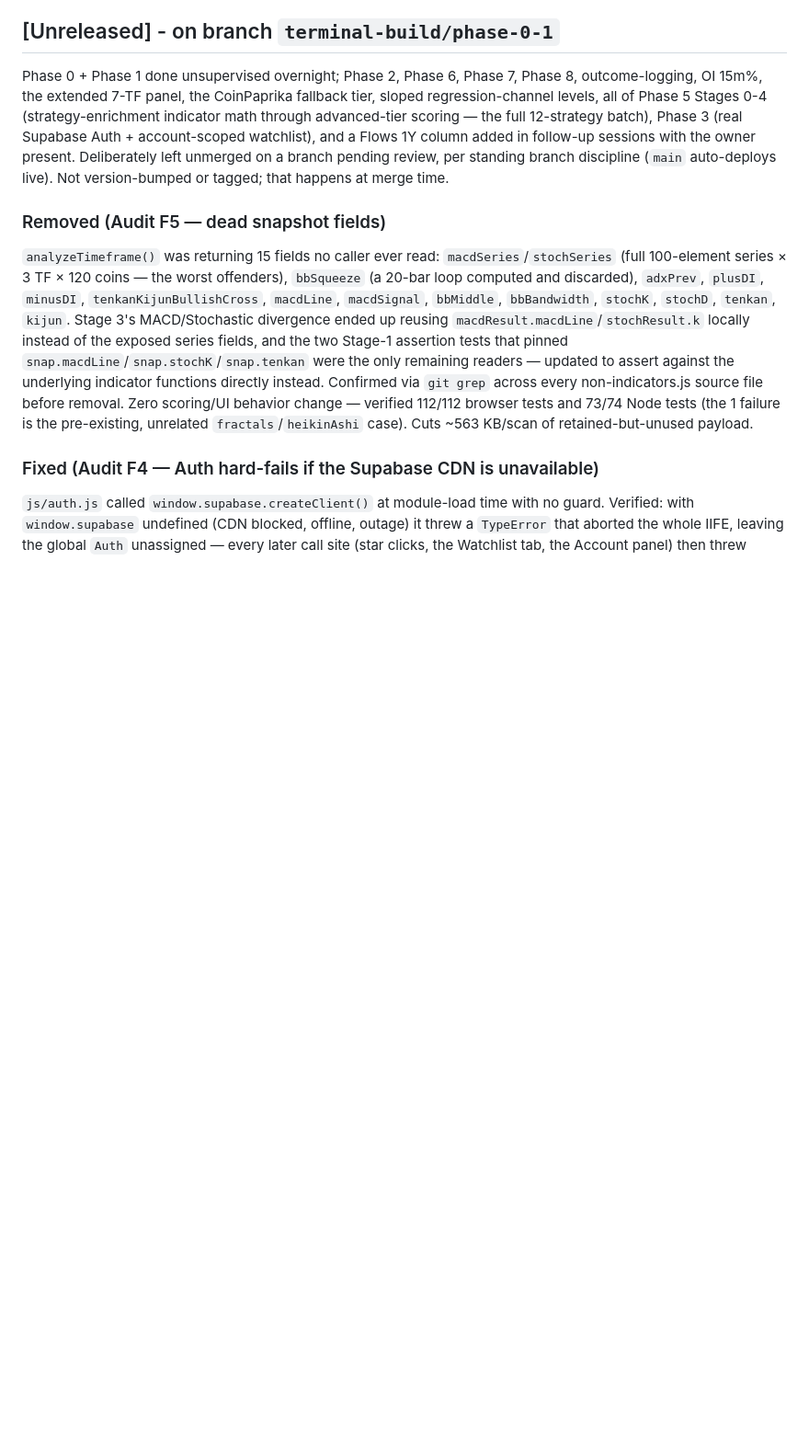
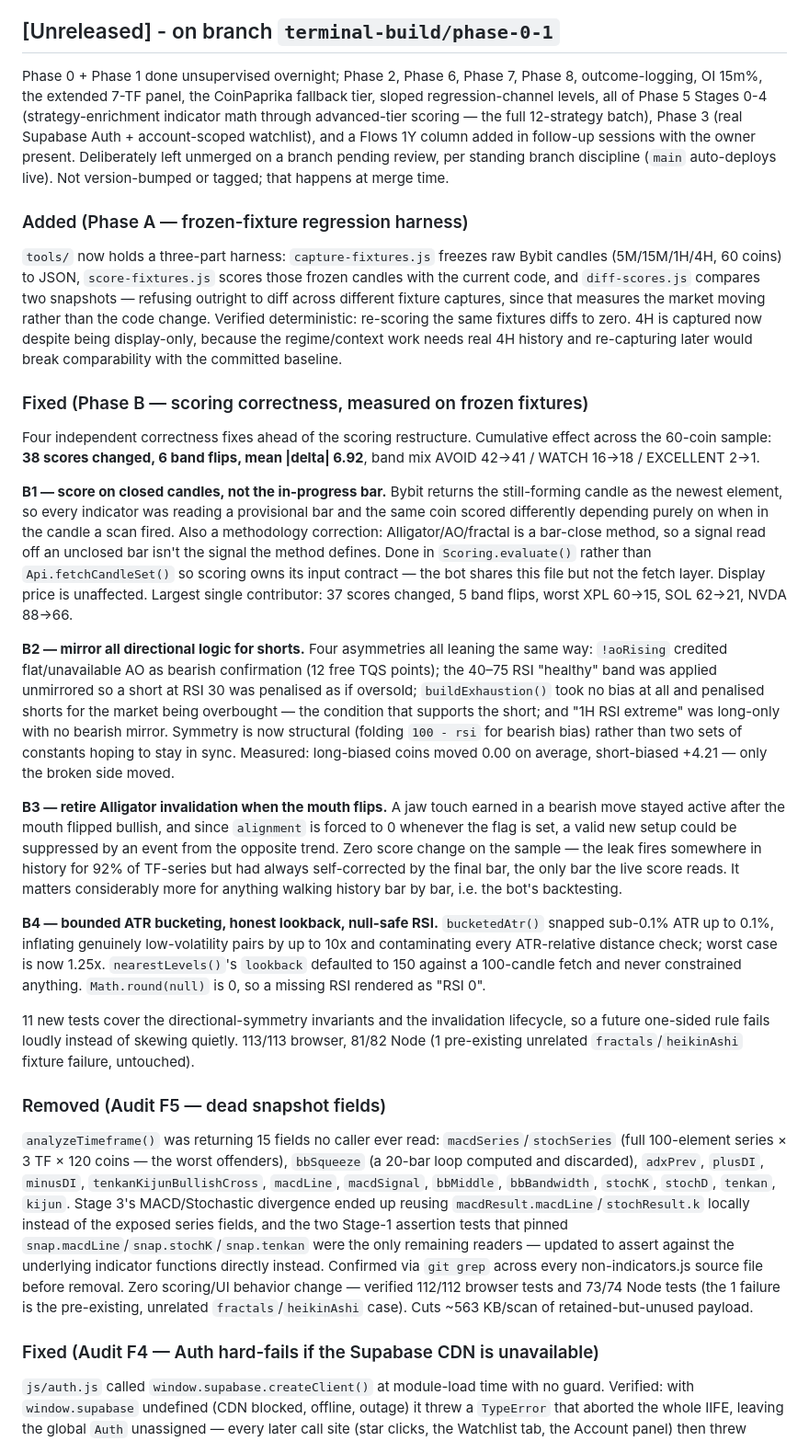
Before and after one commit to nomi62300/wicktor-scanner, a Markdown page: CHANGELOG.md, the part around the change. Shown at 92% size. Drawn GitHub-style; blank space fills up the shorter version.

Commit message:
Document Phase A + B in CHANGELOG

```diff
--- a/CHANGELOG.md
+++ b/CHANGELOG.md
@@ -16,6 +16,66 @@ in follow-up sessions with the owner present. Deliberately left
 unmerged on a branch pending review, per standing branch discipline
 (`main` auto-deploys live). Not version-bumped or tagged; that happens
 at merge time.
+
+### Added (Phase A — frozen-fixture regression harness)
+`tools/` now holds a three-part harness: `capture-fixtures.js` freezes raw
+Bybit candles (5M/15M/1H/4H, 60 coins) to JSON, `score-fixtures.js` scores
+those frozen candles with the current code, and `diff-scores.js` compares
+two snapshots — refusing outright to diff across different fixture
+captures, since that measures the market moving rather than the code
+change. Verified deterministic: re-scoring the same fixtures diffs to
+zero. 4H is captured now despite being display-only, because the
+regime/context work needs real 4H history and re-capturing later would
+break comparability with the committed baseline.
+
+### Fixed (Phase B — scoring correctness, measured on frozen fixtures)
+Four independent correctness fixes ahead of the scoring restructure.
+Cumulative effect across the 60-coin sample: **38 scores changed, 6 band
+flips, mean |delta| 6.92**, band mix AVOID 42→41 / WATCH 16→18 /
+EXCELLENT 2→1.
+
+**B1 — score on closed candles, not the in-progress bar.** Bybit returns
+the still-forming candle as the newest element, so every indicator was
+reading a provisional bar and the same coin scored differently depending
+purely on when in the candle a scan fired. Also a methodology correction:
+Alligator/AO/fractal is a bar-close method, so a signal read off an
+unclosed bar isn't the signal the method defines. Done in
+`Scoring.evaluate()` rather than `Api.fetchCandleSet()` so scoring owns
+its input contract — the bot shares this file but not the fetch layer.
+Display price is unaffected. Largest single contributor: 37 scores
+changed, 5 band flips, worst XPL 60→15, SOL 62→21, NVDA 88→66.
+
+**B2 — mirror all directional logic for shorts.** Four asymmetries all
+leaning the same way: `!aoRising` credited flat/unavailable AO as bearish
+confirmation (12 free TQS points); the 40–75 RSI "healthy" band was
+applied unmirrored so a short at RSI 30 was penalised as if oversold;
+`buildExhaustion()` took no bias at all and penalised shorts for the
+market being overbought — the condition that supports the short; and
+"1H RSI extreme" was long-only with no bearish mirror. Symmetry is now
+structural (folding `100 - rsi` for bearish bias) rather than two sets of
+constants hoping to stay in sync. Measured: long-biased coins moved 0.00
+on average, short-biased +4.21 — only the broken side moved.
+
+**B3 — retire Alligator invalidation when the mouth flips.** A jaw touch
+earned in a bearish move stayed active after the mouth flipped bullish,
+and since `alignment` is forced to 0 whenever the flag is set, a valid new
+setup could be suppressed by an event from the opposite trend. Zero score
+change on the sample — the leak fires somewhere in history for 92% of
+TF-series but had always self-corrected by the final bar, the only bar the
+live score reads. It matters considerably more for anything walking
+history bar by bar, i.e. the bot's backtesting.
+
+**B4 — bounded ATR bucketing, honest lookback, null-safe RSI.**
+`bucketedAtr()` snapped sub-0.1% ATR up to 0.1%, inflating genuinely
+low-volatility pairs by up to 10x and contaminating every ATR-relative
+distance check; worst case is now 1.25x. `nearestLevels()`'s `lookback`
+defaulted to 150 against a 100-candle fetch and never constrained
+anything. `Math.round(null)` is 0, so a missing RSI rendered as "RSI 0".
+
+11 new tests cover the directional-symmetry invariants and the
+invalidation lifecycle, so a future one-sided rule fails loudly instead of
+skewing quietly. 113/113 browser, 81/82 Node (1 pre-existing unrelated
+`fractals`/`heikinAshi` fixture failure, untouched).
 
 ### Removed (Audit F5 — dead snapshot fields)
 `analyzeTimeframe()` was returning 15 fields no caller ever read:
```
